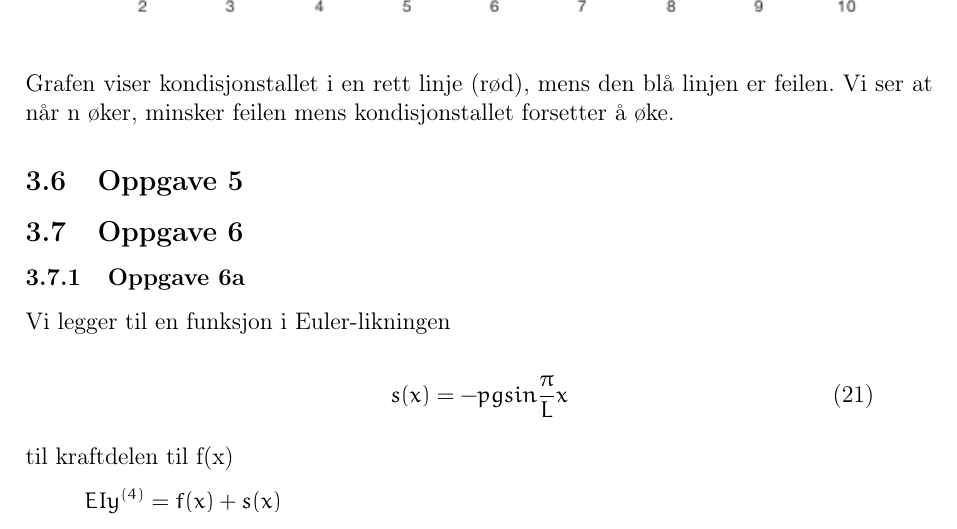
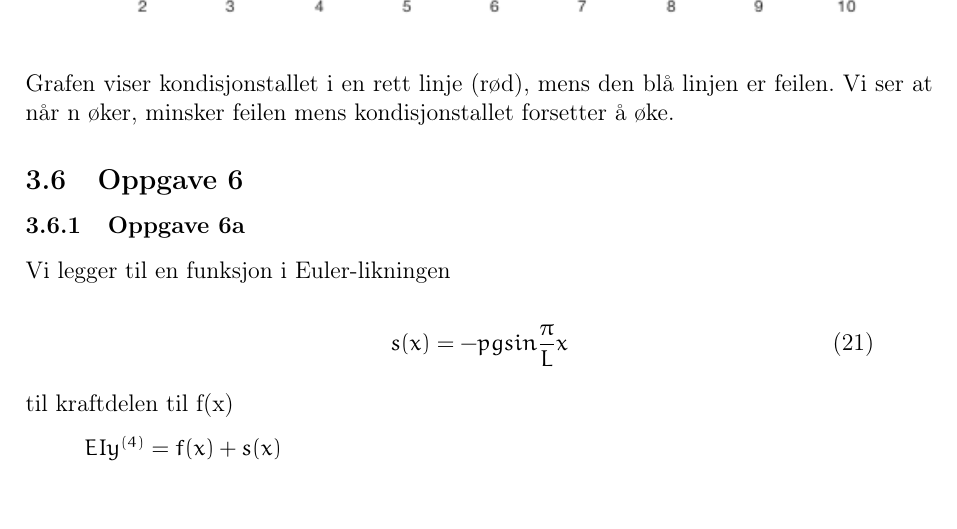
Before and after one commit to daantheman/MatteProsjekt, a LaTeX document (Rapport/Sluttrapport.tex, which reads Rapport/tex/utregning.tex): part of page 17 of 26, cut so that both start at the same text, the shorter picture padded with empty space. Compiled offline with pdfLaTeX.

Commit message:
fjernet ekstra subselection i utregning

```diff
--- a/Rapport/tex/utregning.tex
+++ b/Rapport/tex/utregning.tex
@@ -359,9 +359,6 @@ Ut i fra resultatet over er det lett å se hvilken n-verdi som gir størst feil,
 \includegraphics[width=\textwidth]{Oppgave5fig}
 Grafen viser kondisjonstallet i en rett linje (rød), mens den blå linjen er feilen. Vi ser at når n øker, minsker feilen mens kondisjonstallet forsetter å øke.
 
-\subsection{Oppgave 5}
-
-
 \subsection{Oppgave 6}
 \subsubsection{Oppgave 6a}
 Vi legger til en funksjon i Euler-likningen
```
